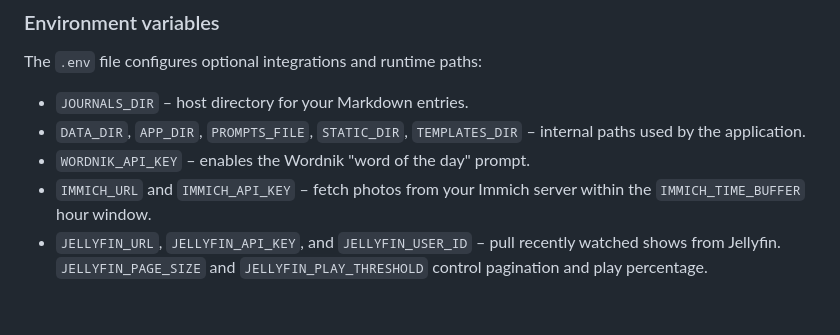
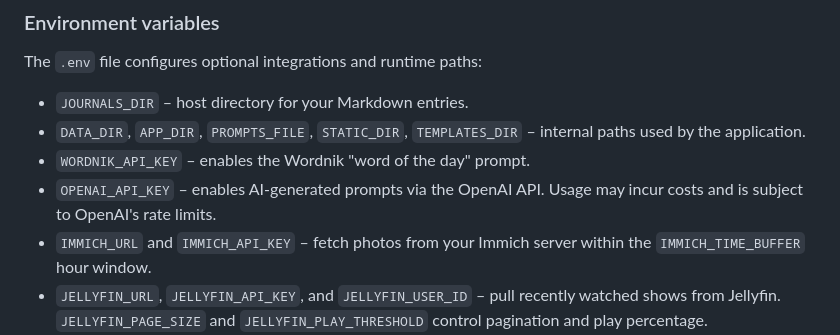
Before and after one commit to EoghannIrving/echo_journal, a Markdown page: README.md, the part around the change. Rendered like a GitHub page; blank space fills up the shorter version.

Commit message:
docs: document OpenAI API env var

```diff
--- a/README.md
+++ b/README.md
@@ -223,6 +223,8 @@ The `.env` file configures optional integrations and runtime paths:
 - `DATA_DIR`, `APP_DIR`, `PROMPTS_FILE`, `STATIC_DIR`, `TEMPLATES_DIR` –
   internal paths used by the application.
 - `WORDNIK_API_KEY` – enables the Wordnik "word of the day" prompt.
+- `OPENAI_API_KEY` – enables AI-generated prompts via the OpenAI API.
+  Usage may incur costs and is subject to OpenAI's rate limits.
 - `IMMICH_URL` and `IMMICH_API_KEY` – fetch photos from your Immich server
   within the `IMMICH_TIME_BUFFER` hour window.
 - `JELLYFIN_URL`, `JELLYFIN_API_KEY`, and `JELLYFIN_USER_ID` – pull
```
